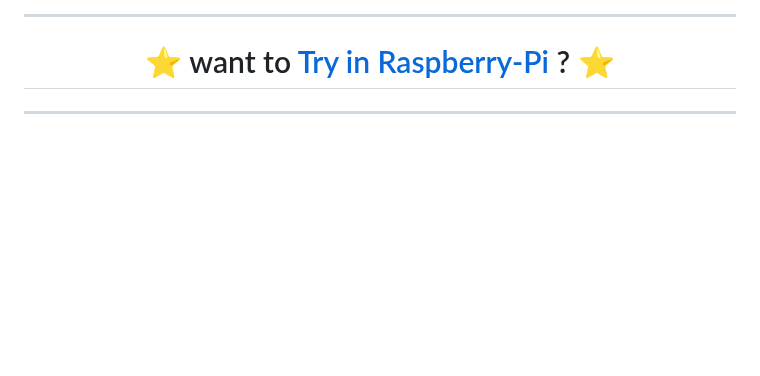
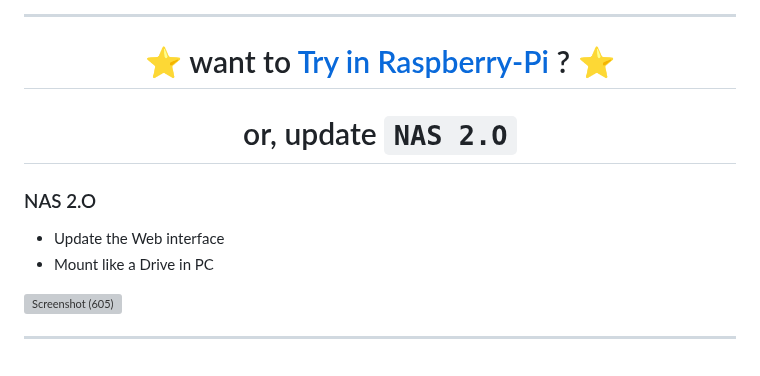
Before and after one commit to akashdip2001/NAS-with-ESP32, a Markdown page: README.md, the part around the change. GitHub-like rendering; blank space fills up the shorter version; grey boxes are pictures that could not be loaded.

```diff
--- a/README.md
+++ b/README.md
@@ -932,6 +932,15 @@ http://192.168.4.1/logs.txt
 <div style="display: flex; align-items: center; gap: 10px;" align="center">
 
 # ⭐ want to [Try in Raspberry-Pi](RaspberryPi.md) ? ⭐
+# or, update `NAS 2.O`
 </div>
 
+### NAS 2.O
+
+- Update the Web interface
+- Mount like a Drive in PC
+
+![Screenshot (605)](https://github.com/user-attachments/assets/ab01625b-59b9-4237-b696-44f3057f231a)
+
+
 ---
```
